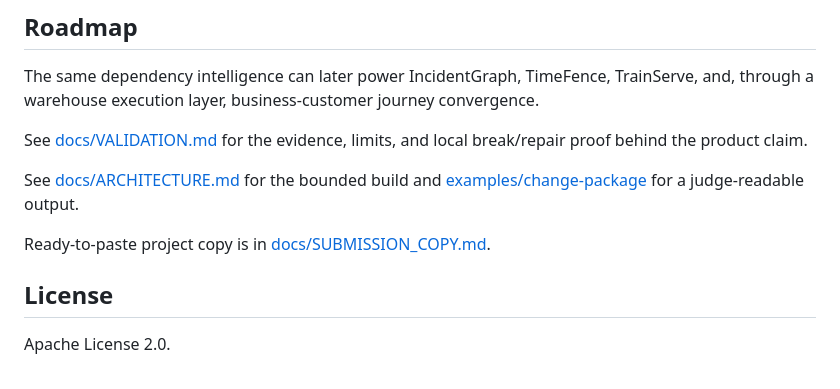
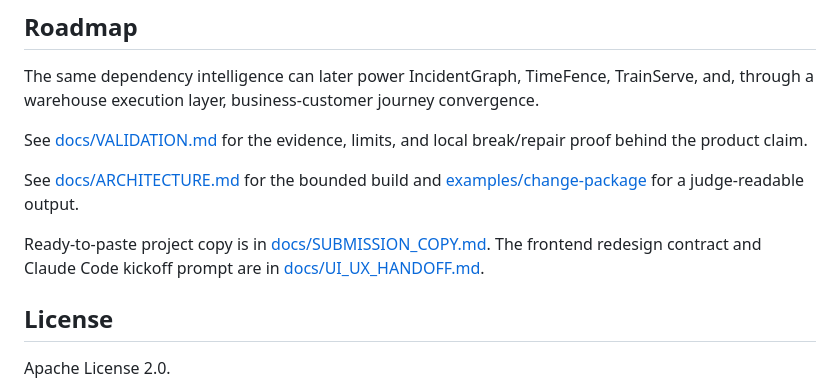
Before and after one commit to Eienel/consumergraph, a Markdown page: README.md, the part around the change. Rendered like a GitHub page.

Commit message:
Add UI UX implementation handoff

```diff
--- a/README.md
+++ b/README.md
@@ -166,6 +166,8 @@ See [docs/ARCHITECTURE.md](docs/ARCHITECTURE.md) for the bounded build and
 [examples/change-package](examples/change-package) for a judge-readable output.
 
 Ready-to-paste project copy is in [docs/SUBMISSION_COPY.md](docs/SUBMISSION_COPY.md).
+The frontend redesign contract and Claude Code kickoff prompt are in
+[docs/UI_UX_HANDOFF.md](docs/UI_UX_HANDOFF.md).
 
 ## License
 
```
Also changed, not shown: docs/UI_UX_HANDOFF.md (added, +281 -0 lines).
